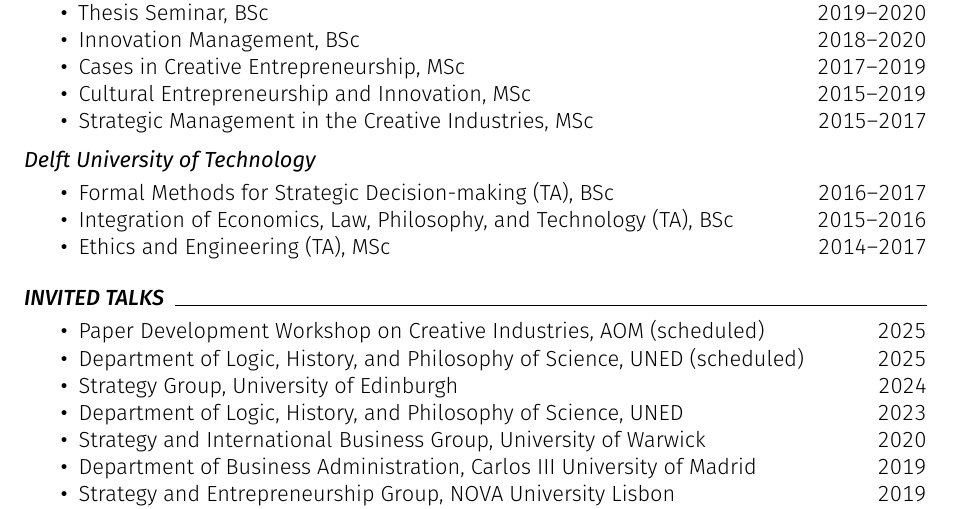
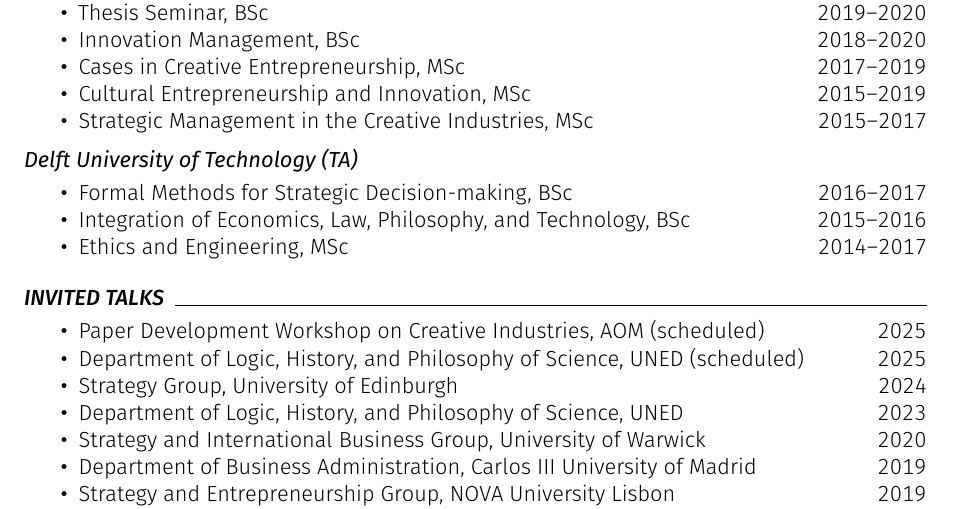
Before and after one commit to piazzai/piazzai.github.io, a LaTeX CV (cv.tex): part of page 2 of 4, cut so that both start at the same text. Compiled offline with pdfLaTeX.

Commit message:
Move denomination to header

```diff
--- a/cv.tex
+++ b/cv.tex
@@ -147,12 +147,12 @@
     \cvline{Strategic Management in the Creative Industries}{MSc}{2015--2017}
 \end{cvlines}
 
-\cvsubsection{Delft University of Technology}
+\cvsubsection{Delft University of Technology (TA)}
 
 \begin{cvlines}
-    \cvline{Formal Methods for Strategic Decision-making (TA)}{BSc}{2016--2017}
-    \cvline{Integration of Economics, Law, Philosophy, and Technology (TA)}{BSc}{2015--2016}
-    \cvline{Ethics and Engineering (TA)}{MSc}{2014--2017}
+    \cvline{Formal Methods for Strategic Decision-making}{BSc}{2016--2017}
+    \cvline{Integration of Economics, Law, Philosophy, and Technology}{BSc}{2015--2016}
+    \cvline{Ethics and Engineering}{MSc}{2014--2017}
 \end{cvlines}
 
 \cvsection{Invited talks}
```
